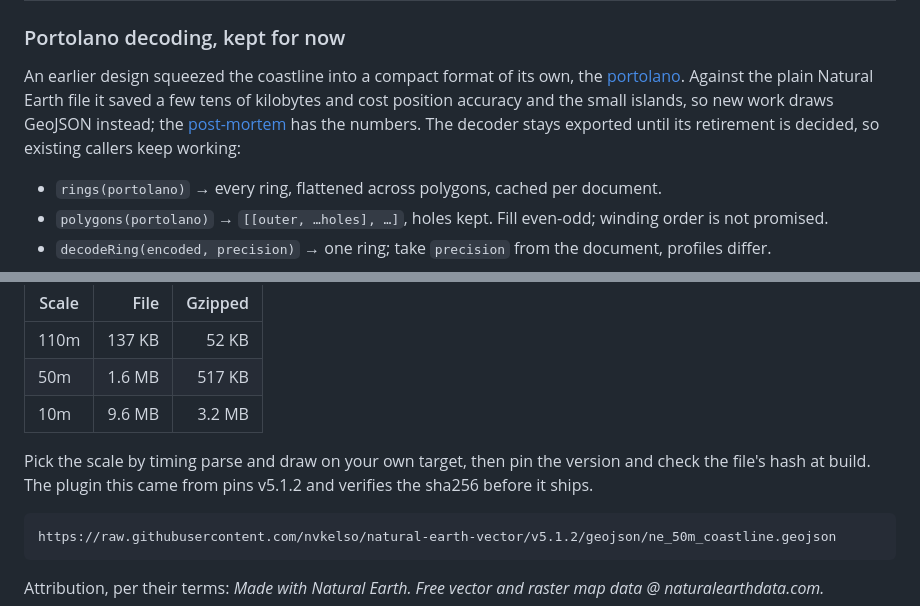
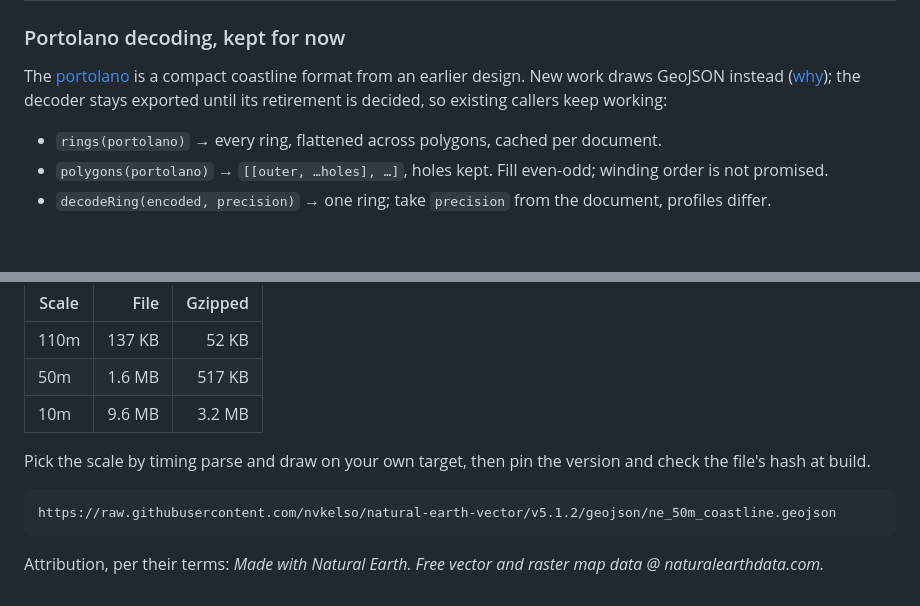
Before and after one commit to mark-brannan/coast-wright, a Markdown page: README.md, 2 parts joined by grey strips. GitHub-like rendering; blank space fills up the shorter version.

Commit message:
docs: README drops decision history and another project's build detail
Co-Authored-By: Claude Fable 5.1 <noreply@anthropic.com>

````diff
--- a/README.md
+++ b/README.md
@@ -82,12 +82,9 @@ function that ignores the second argument keeps working.
 
 ### Portolano decoding, kept for now
 
-An earlier design squeezed the coastline into a compact format of its own,
-the [portolano][spec]. Against the plain Natural Earth file it saved a few
-tens of kilobytes and cost position accuracy and the small islands, so new
-work draws GeoJSON instead; the [post-mortem][pm] has the numbers. The
-decoder stays exported until its retirement is decided, so existing callers
-keep working:
+The [portolano][spec] is a compact coastline format from an earlier design.
+New work draws GeoJSON instead ([why][pm]); the decoder stays exported until
+its retirement is decided, so existing callers keep working:
 
 - `rings(portolano)` → every ring, flattened across polygons, cached per
   document.
@@ -111,8 +108,7 @@ at three scales. Nothing is bundled here. Sizes for v5.1.2, measured:
 | 10m | 9.6 MB | 3.2 MB |
 
 Pick the scale by timing parse and draw on your own target, then pin the
-version and check the file's hash at build. The plugin this came from pins
-v5.1.2 and verifies the sha256 before it ships.
+version and check the file's hash at build.
 
 ```
 https://raw.githubusercontent.com/nvkelso/natural-earth-vector/v5.1.2/geojson/ne_50m_coastline.geojson
````
